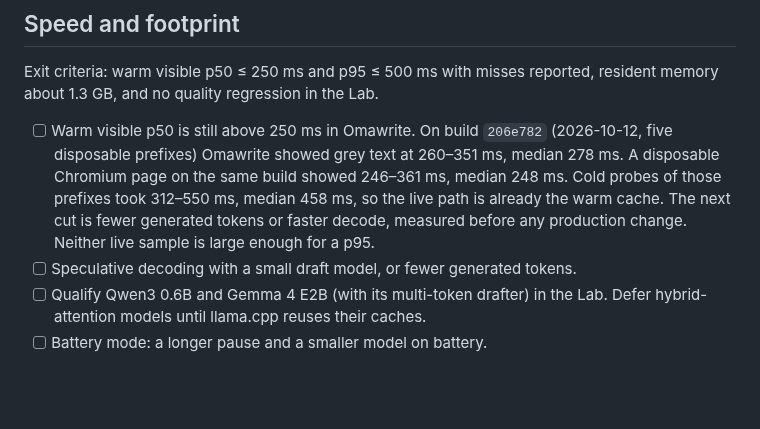
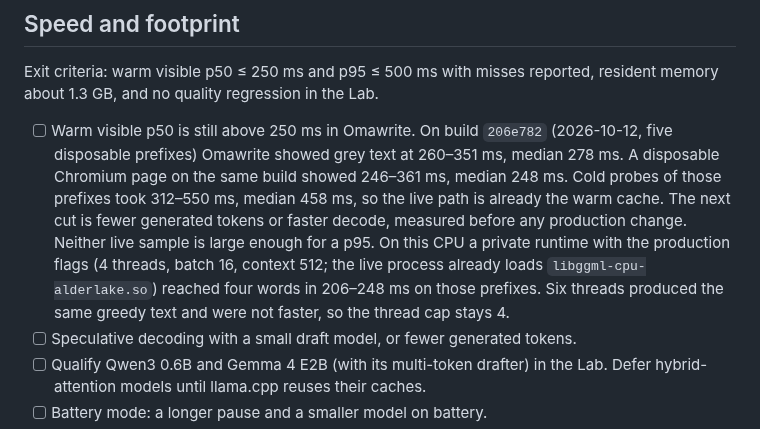
Before and after one commit to ahuray/badi, a Markdown page: future plans.md, the part around the change. Drawn GitHub-style; blank space fills up the shorter version.

Commit message:
docs: four-word decode takes about 210 ms and extra threads do not help
Co-authored-by: Cursor <cursoragent@cursor.com>

```diff
--- a/future plans.md
+++ b/future plans.md
@@ -93,6 +93,11 @@ resident memory about 1.3 GB, and no quality regression in the Lab.
       312–550 ms, median 458 ms, so the live path is already the warm cache.
       The next cut is fewer generated tokens or faster decode, measured before
       any production change. Neither live sample is large enough for a p95.
+      On this CPU a private runtime with the production flags (4 threads,
+      batch 16, context 512; the live process already loads
+      `libggml-cpu-alderlake.so`) reached four words in 206–248 ms on those
+      prefixes. Six threads produced the same greedy text and were not faster,
+      so the thread cap stays 4.
 - [ ] Speculative decoding with a small draft model, or fewer generated tokens.
 - [ ] Qualify Qwen3 0.6B and Gemma 4 E2B (with its multi-token drafter) in the
       Lab. Defer hybrid-attention models until llama.cpp reuses their caches.
```
